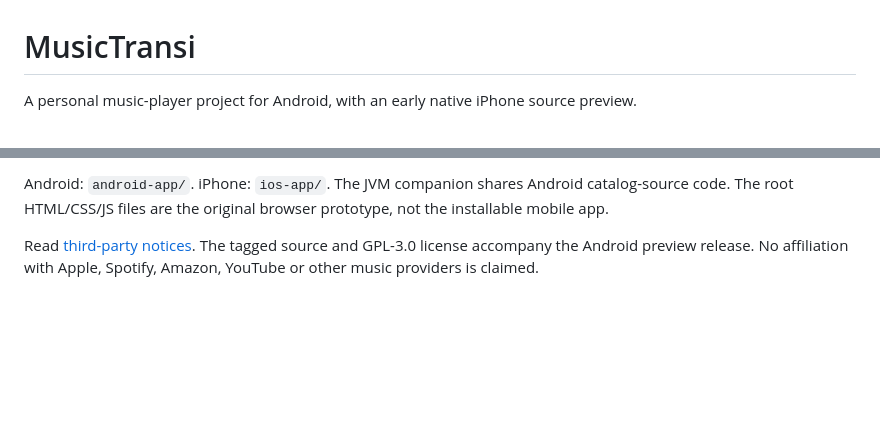
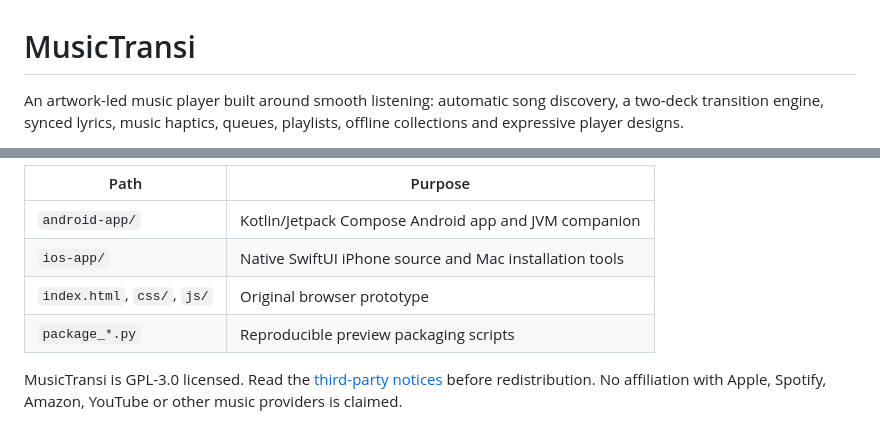
Before and after one commit to lkghost327-afk/MusicTransi, a Markdown page: README.md, 2 parts joined by grey strips. Drawn GitHub-style; blank space fills up the shorter version.

```diff
--- a/README.md
+++ b/README.md
@@ -1,4 +1,4 @@
 # MusicTransi
 
-A personal music-player project for Android, with an early native iPhone source preview.
+An artwork-led music player built around smooth listening: automatic song discovery, a two-deck transition engine, synced lyrics, music haptics, queues, playlists, offline collections and expressive player designs.
 
@@ -32,4 +63,9 @@ The iPhone source includes directional artwork, lyric sharing and recent-history
 
-Android: `android-app/`. iPhone: `ios-app/`. The JVM companion shares Android catalog-source code. The root HTML/CSS/JS files are the original browser prototype, not the installable mobile app.
+| Path | Purpose |
+|---|---|
+| `android-app/` | Kotlin/Jetpack Compose Android app and JVM companion |
+| `ios-app/` | Native SwiftUI iPhone source and Mac installation tools |
+| `index.html`, `css/`, `js/` | Original browser prototype |
+| `package_*.py` | Reproducible preview packaging scripts |
 
-Read [third-party notices](android-app/THIRD_PARTY.md). The tagged source and GPL-3.0 license accompany the Android preview release. No affiliation with Apple, Spotify, Amazon, YouTube or other music providers is claimed.
+MusicTransi is GPL-3.0 licensed. Read the [third-party notices](android-app/THIRD_PARTY.md) before redistribution. No affiliation with Apple, Spotify, Amazon, YouTube or other music providers is claimed.
```
Also changed, not shown: other parts of README.md (+45 -14 lines), ANDROID-ARCHIVE.md (added, +22 -0 lines), RELEASES.md (+6 -0 lines), docs/screenshots/home.png (added), docs/screenshots/lyric-card.png (added), docs/screenshots/player-glass.png (added), docs/screenshots/search.png (added), 1 other file.
